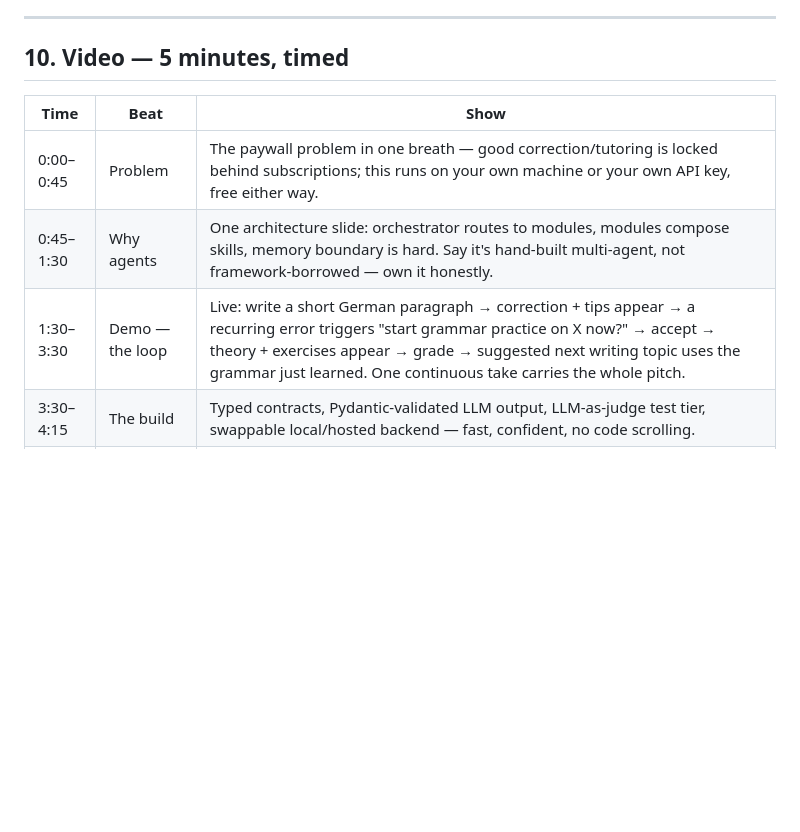
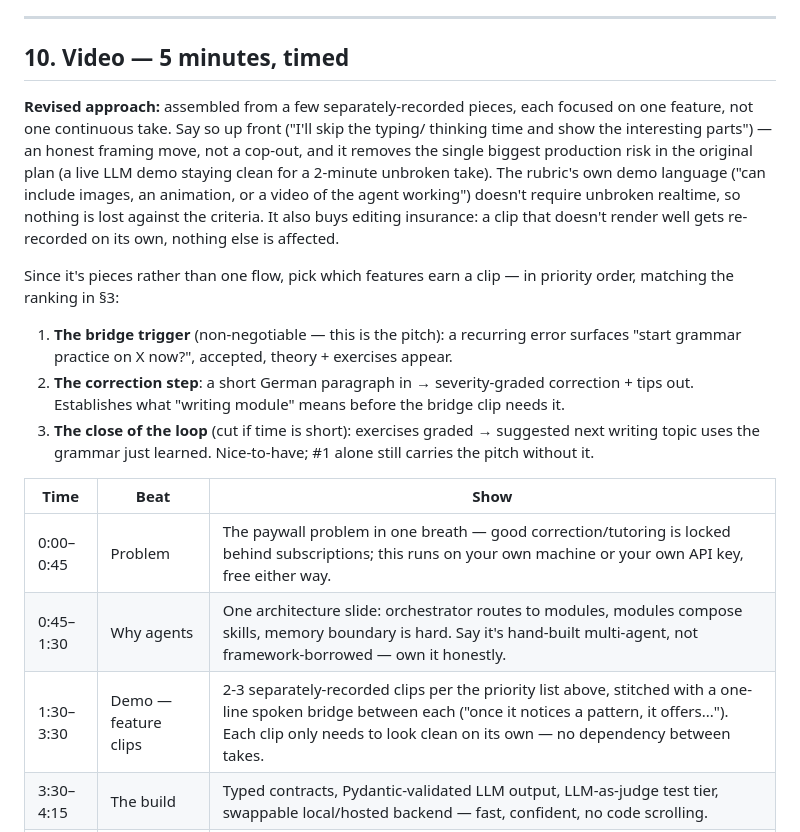
Before and after one commit to cookieTroll/language-tutor, a Markdown page: CAPSTONE_READINESS.md, the part around the change. Drawn GitHub-style; blank space fills up the shorter version.

Commit message:
docs: revise video plan to feature-focused clips, not one continuous take
Reflects the decision to assemble the demo from a few separately-recorded
clips (one per feature, prioritized: bridge trigger, correction step,
loop close) rather than one unbroken take. Removes the highest-risk item
from the original video plan and matches the rubric's own demo language,
which doesn't require unbroken realtime.

Co-Authored-By: Claude Sonnet 5 <noreply@anthropic.com>

```diff
--- a/CAPSTONE_READINESS.md
+++ b/CAPSTONE_READINESS.md
@@ -299,11 +299,33 @@ secondary point, not the frame.
 
 ## 10. Video — 5 minutes, timed
 
+**Revised approach:** assembled from a few separately-recorded pieces, each focused
+on one feature, not one continuous take. Say so up front ("I'll skip the typing/
+thinking time and show the interesting parts") — an honest framing move, not a
+cop-out, and it removes the single biggest production risk in the original plan
+(a live LLM demo staying clean for a 2-minute unbroken take). The rubric's own demo
+language ("can include images, an animation, or a video of the agent working")
+doesn't require unbroken realtime, so nothing is lost against the criteria. It also
+buys editing insurance: a clip that doesn't render well gets re-recorded on its
+own, nothing else is affected.
+
+Since it's pieces rather than one flow, pick which features earn a clip — in
+priority order, matching the ranking in §3:
+
+1. **The bridge trigger** (non-negotiable — this is the pitch): a recurring error
+   surfaces "start grammar practice on X now?", accepted, theory + exercises appear.
+2. **The correction step**: a short German paragraph in → severity-graded
+   correction + tips out. Establishes what "writing module" means before the bridge
+   clip needs it.
+3. **The close of the loop** (cut if time is short): exercises graded → suggested
+   next writing topic uses the grammar just learned. Nice-to-have; #1 alone still
+   carries the pitch without it.
+
 | Time | Beat | Show |
 |---|---|---|
 | 0:00–0:45 | Problem | The paywall problem in one breath — good correction/tutoring is locked behind subscriptions; this runs on your own machine or your own API key, free either way. |
 | 0:45–1:30 | Why agents | One architecture slide: orchestrator routes to modules, modules compose skills, memory boundary is hard. Say it's hand-built multi-agent, not framework-borrowed — own it honestly. |
-| 1:30–3:30 | Demo — the loop | Live: write a short German paragraph → correction + tips appear → a recurring error triggers "start grammar practice on X now?" → accept → theory + exercises appear → grade → suggested next writing topic uses the grammar just learned. One continuous take carries the whole pitch. |
+| 1:30–3:30 | Demo — feature clips | 2-3 separately-recorded clips per the priority list above, stitched with a one-line spoken bridge between each ("once it notices a pattern, it offers..."). Each clip only needs to look clean on its own — no dependency between takes. |
 | 3:30–4:15 | The build | Typed contracts, Pydantic-validated LLM output, LLM-as-judge test tier, swappable local/hosted backend — fast, confident, no code scrolling. |
 | 4:15–5:00 | Close | One line on scope honesty (PoC, A1–B2 German, one language pair) + what's next. End on the funny background if it's still on screen — memorable beats polished. |
 
```
